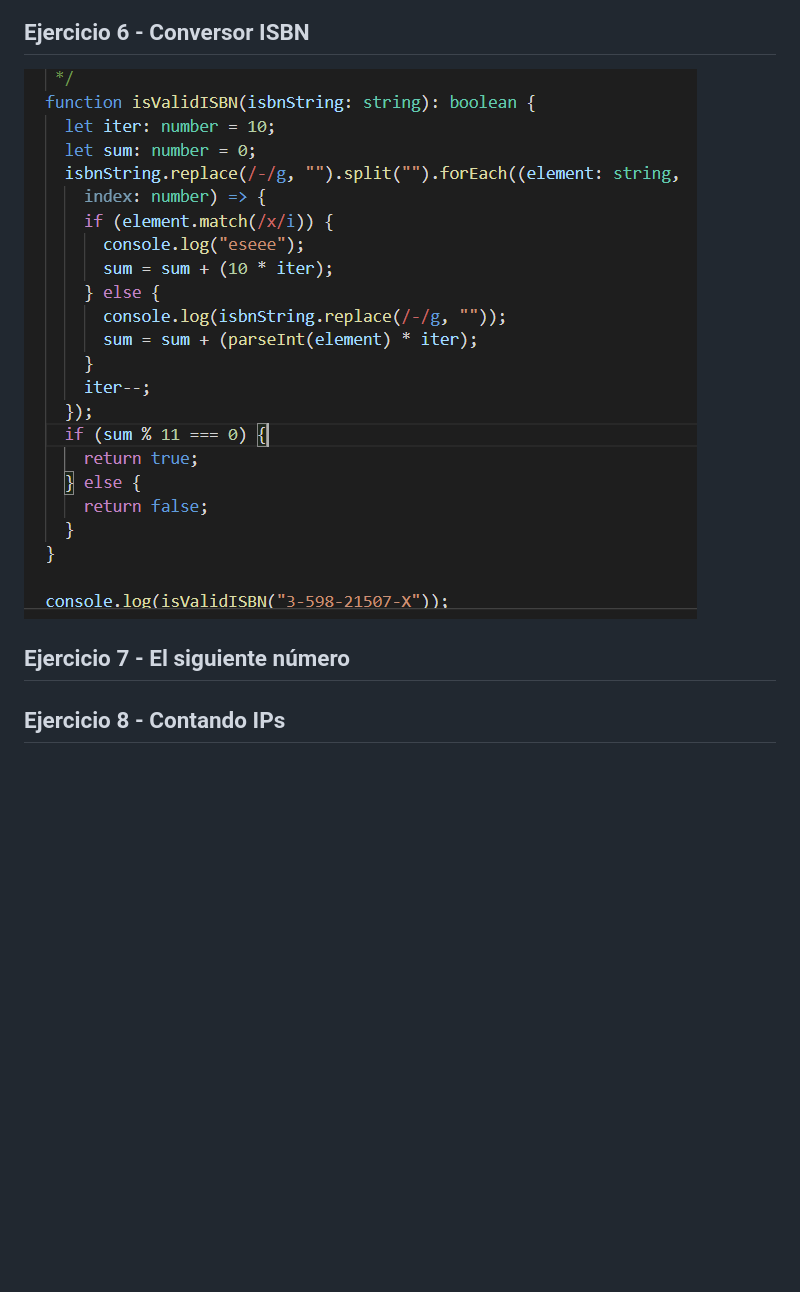
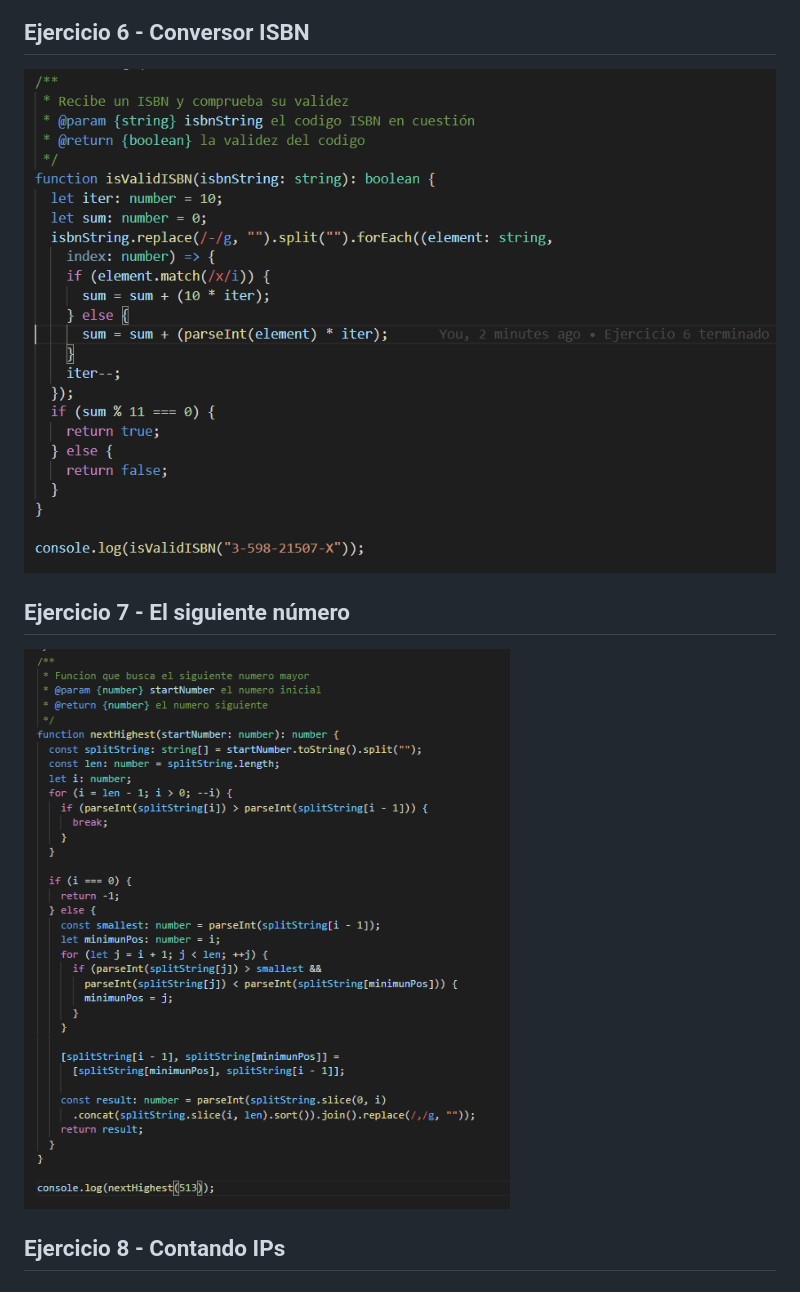
Before and after one commit to ULL-ESIT-INF-DSI-2021/ull-esit-inf-dsi-20-21-prct03-static-types-functions-eduardobritosan, a Markdown page: docs/index.md, the part around the change. Drawn GitHub-style; pictures changed too: docs/img/e6.png, docs/img/e7.png (added); blank space fills up the shorter version.

Commit message:
Ejercicio 7 terminado

```diff
--- a/docs/index.md
+++ b/docs/index.md
@@ -34,6 +34,8 @@ Esta asignacion se basra en realizar todo el trabajo previo para poder empezar a
 
 ## Ejercicio 7 - El siguiente número
 
+![Ejercicio 7](img/e7.png)
+
 ## Ejercicio 8 - Contando IPs
 
 ## Ejercicio 9 - Entrenador Pokemon
```
Also changed, not shown: 3 other files.
